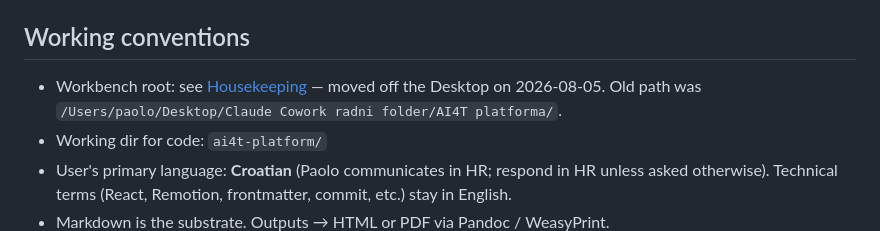
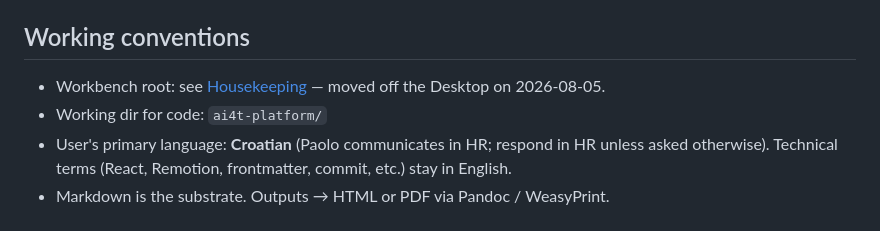
Before and after one commit to pzenzerovic/ai4t-platform, a Markdown page: CLAUDE.md, the part around the change. Rendered like a GitHub page.

Commit message:
CLAUDE.md: drop old local workbench path

```diff
--- a/CLAUDE.md
+++ b/CLAUDE.md
@@ -88,7 +88,7 @@ players. Token lives in `.env.local` as `VIMEO_ACCESS_TOKEN` (gitignored).
 ## Working conventions
 
 - Workbench root: see [Housekeeping](#housekeeping--migration-2026-08-05) — moved off the Desktop
-  on 2026-08-05. Old path was `/Users/paolo/Desktop/Claude Cowork radni folder/AI4T platforma/`.
+  on 2026-08-05.
 - Working dir for code: `ai4t-platform/`
 - User's primary language: **Croatian** (Paolo communicates in HR; respond in HR
   unless asked otherwise). Technical terms (React, Remotion, frontmatter, commit,
```
